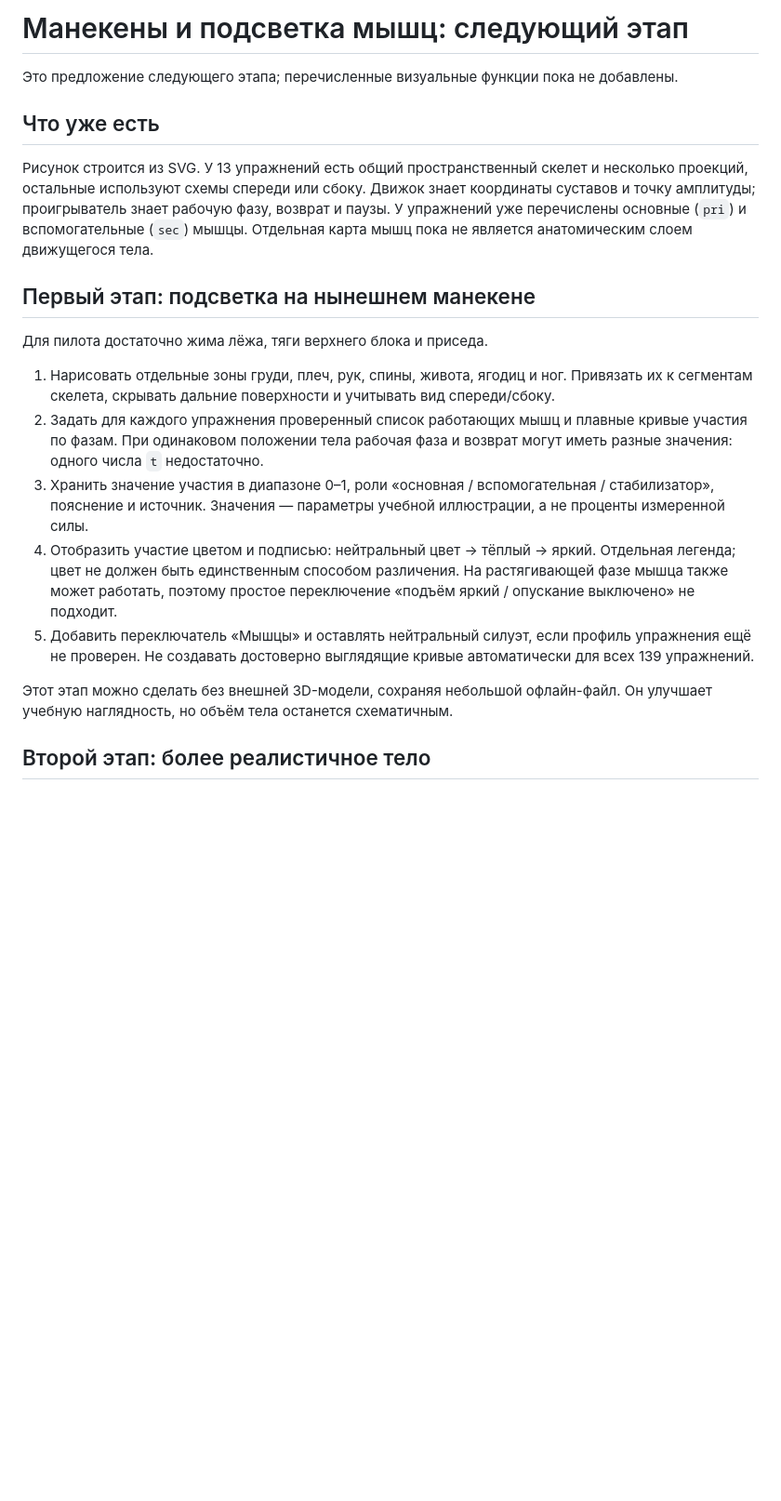
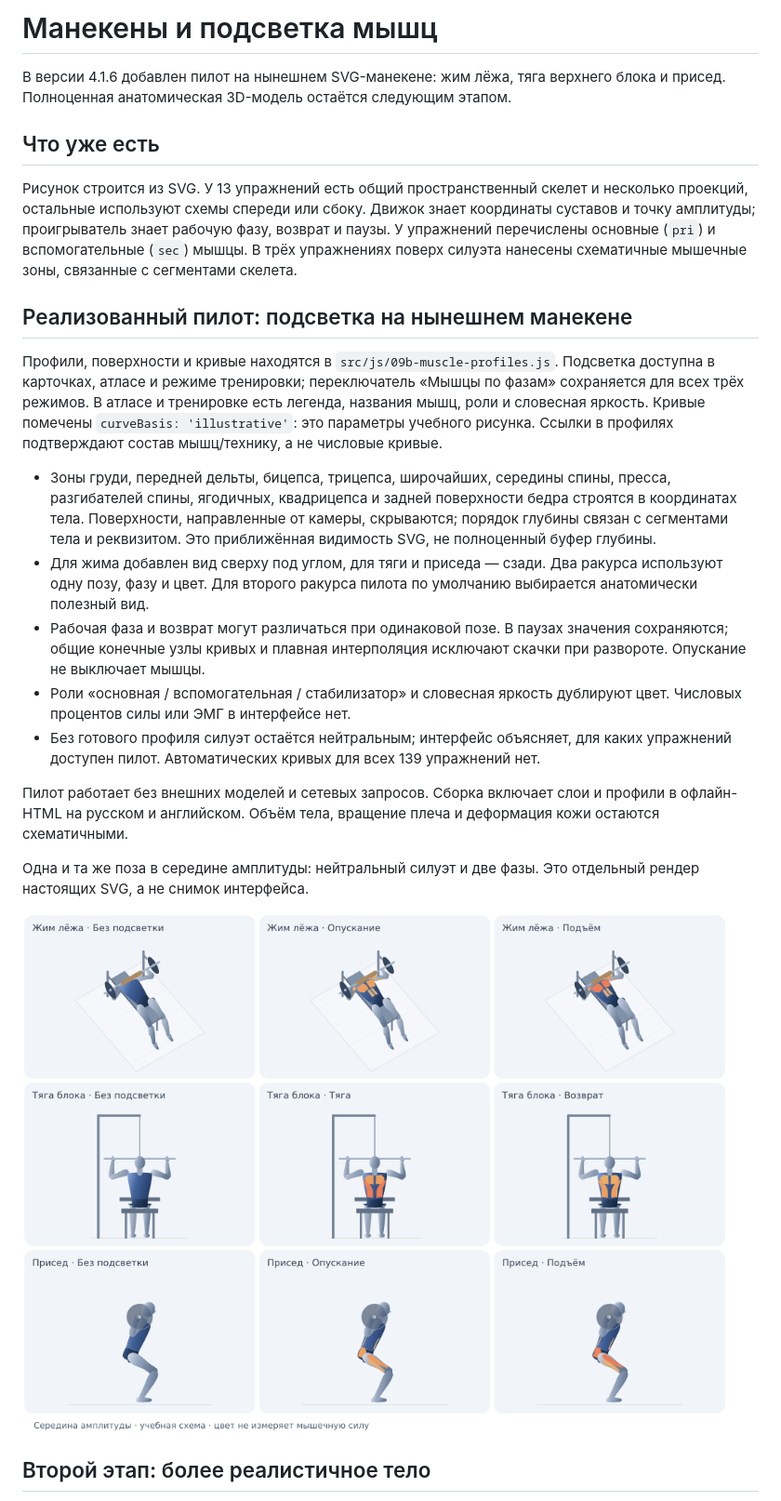
Before and after one commit to sakrett001-ai/Lazy-gym-planer, a Markdown page: docs/mannequin-roadmap.md, the part around one of its changes. Shown at 93% size. Rendered like a GitHub page; pictures changed too: docs/muscle-pilot.png (added); blank space fills up the shorter version.

```diff
--- a/docs/mannequin-roadmap.md
+++ b/docs/mannequin-roadmap.md
@@ -1,22 +1,26 @@
-# Манекены и подсветка мышц: следующий этап
+# Манекены и подсветка мышц
 
-Это предложение следующего этапа; перечисленные визуальные функции пока не добавлены.
+В версии 4.1.6 добавлен пилот на нынешнем SVG-манекене: жим лёжа, тяга верхнего блока и присед. Полноценная анатомическая 3D-модель остаётся следующим этапом.
 
 ## Что уже есть
 
-Рисунок строится из SVG. У 13 упражнений есть общий пространственный скелет и несколько проекций, остальные используют схемы спереди или сбоку. Движок знает координаты суставов и точку амплитуды; проигрыватель знает рабочую фазу, возврат и паузы. У упражнений уже перечислены основные (`pri`) и вспомогательные (`sec`) мышцы. Отдельная карта мышц пока не является анатомическим слоем движущегося тела.
+Рисунок строится из SVG. У 13 упражнений есть общий пространственный скелет и несколько проекций, остальные используют схемы спереди или сбоку. Движок знает координаты суставов и точку амплитуды; проигрыватель знает рабочую фазу, возврат и паузы. У упражнений перечислены основные (`pri`) и вспомогательные (`sec`) мышцы. В трёх упражнениях поверх силуэта нанесены схематичные мышечные зоны, связанные с сегментами скелета.
 
-## Первый этап: подсветка на нынешнем манекене
+## Реализованный пилот: подсветка на нынешнем манекене
 
-Для пилота достаточно жима лёжа, тяги верхнего блока и приседа.
+Профили, поверхности и кривые находятся в `src/js/09b-muscle-profiles.js`. Подсветка доступна в карточках, атласе и режиме тренировки; переключатель «Мышцы по фазам» сохраняется для всех трёх режимов. В атласе и тренировке есть легенда, названия мышц, роли и словесная яркость. Кривые помечены `curveBasis: 'illustrative'`: это параметры учебного рисунка. Ссылки в профилях подтверждают состав мышц/технику, а не числовые кривые.
 
-1. Нарисовать отдельные зоны груди, плеч, рук, спины, живота, ягодиц и ног. Привязать их к сегментам скелета, скрывать дальние поверхности и учитывать вид спереди/сбоку.
-2. Задать для каждого упражнения проверенный список работающих мышц и плавные кривые участия по фазам. При одинаковом положении тела рабочая фаза и возврат могут иметь разные значения: одного числа `t` недостаточно.
-3. Хранить значение участия в диапазоне 0–1, роли «основная / вспомогательная / стабилизатор», пояснение и источник. Значения — параметры учебной иллюстрации, а не проценты измеренной силы.
-4. Отобразить участие цветом и подписью: нейтральный цвет → тёплый → яркий. Отдельная легенда; цвет не должен быть единственным способом различения. На растягивающей фазе мышца также может работать, поэтому простое переключение «подъём яркий / опускание выключено» не подходит.
-5. Добавить переключатель «Мышцы» и оставлять нейтральный силуэт, если профиль упражнения ещё не проверен. Не создавать достоверно выглядящие кривые автоматически для всех 139 упражнений.
+- Зоны груди, передней дельты, бицепса, трицепса, широчайших, середины спины, пресса, разгибателей спины, ягодичных, квадрицепса и задней поверхности бедра строятся в координатах тела. Поверхности, направленные от камеры, скрываются; порядок глубины связан с сегментами тела и реквизитом. Это приближённая видимость SVG, не полноценный буфер глубины.
+- Для жима добавлен вид сверху под углом, для тяги и приседа — сзади. Два ракурса используют одну позу, фазу и цвет. Для второго ракурса пилота по умолчанию выбирается анатомически полезный вид.
+- Рабочая фаза и возврат могут различаться при одинаковой позе. В паузах значения сохраняются; общие конечные узлы кривых и плавная интерполяция исключают скачки при развороте. Опускание не выключает мышцы.
+- Роли «основная / вспомогательная / стабилизатор» и словесная яркость дублируют цвет. Числовых процентов силы или ЭМГ в интерфейсе нет.
+- Без готового профиля силуэт остаётся нейтральным; интерфейс объясняет, для каких упражнений доступен пилот. Автоматических кривых для всех 139 упражнений нет.
 
-Этот этап можно сделать без внешней 3D-модели, сохраняя небольшой офлайн-файл. Он улучшает учебную наглядность, но объём тела останется схематичным.
+Пилот работает без внешних моделей и сетевых запросов. Сборка включает слои и профили в офлайн-HTML на русском и английском. Объём тела, вращение плеча и деформация кожи остаются схематичными.
+
+Одна и та же поза в середине амплитуды: нейтральный силуэт и две фазы. Это отдельный рендер настоящих SVG, а не снимок интерфейса.
+
+![Пилот мышечных зон: жим, тяга и присед](muscle-pilot.png)
 
 ## Второй этап: более реалистичное тело
 
```
Also changed, not shown: other parts of docs/mannequin-roadmap.md (+9 -7 lines), README.md (+8 -2 lines), 13 other files.
